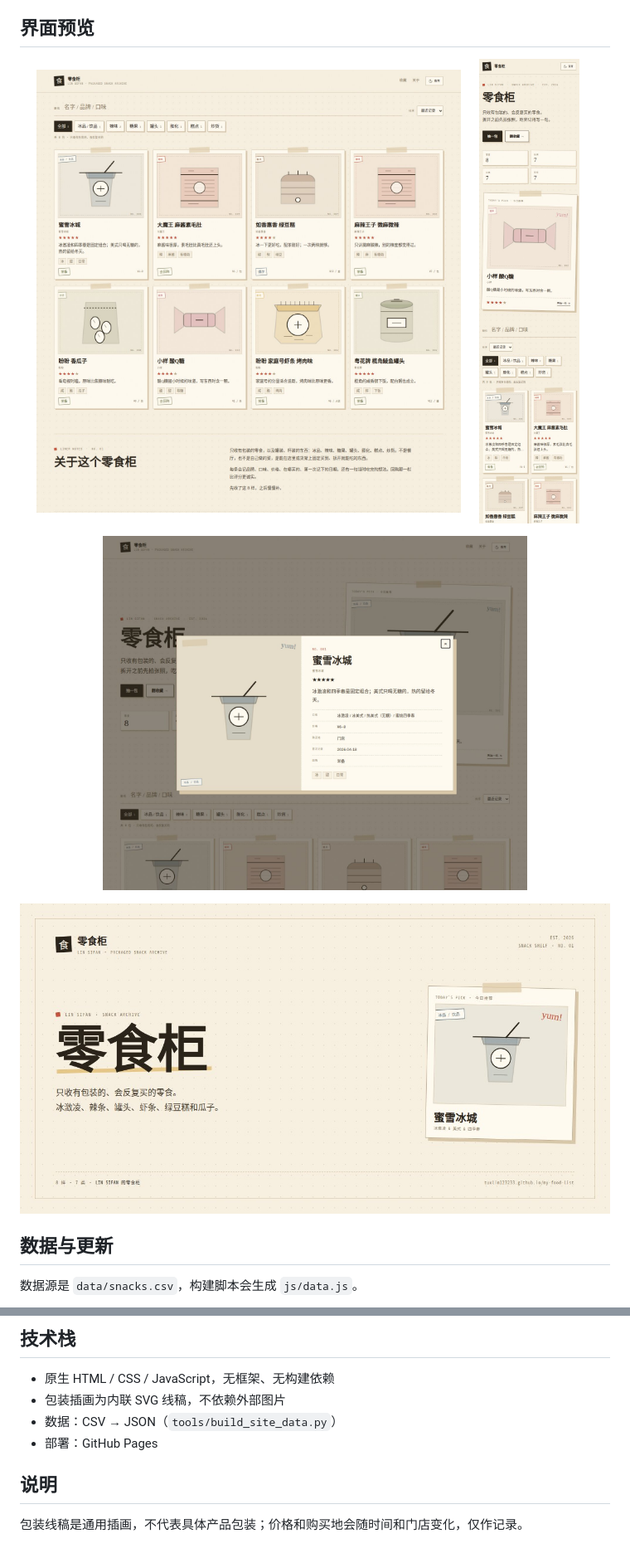
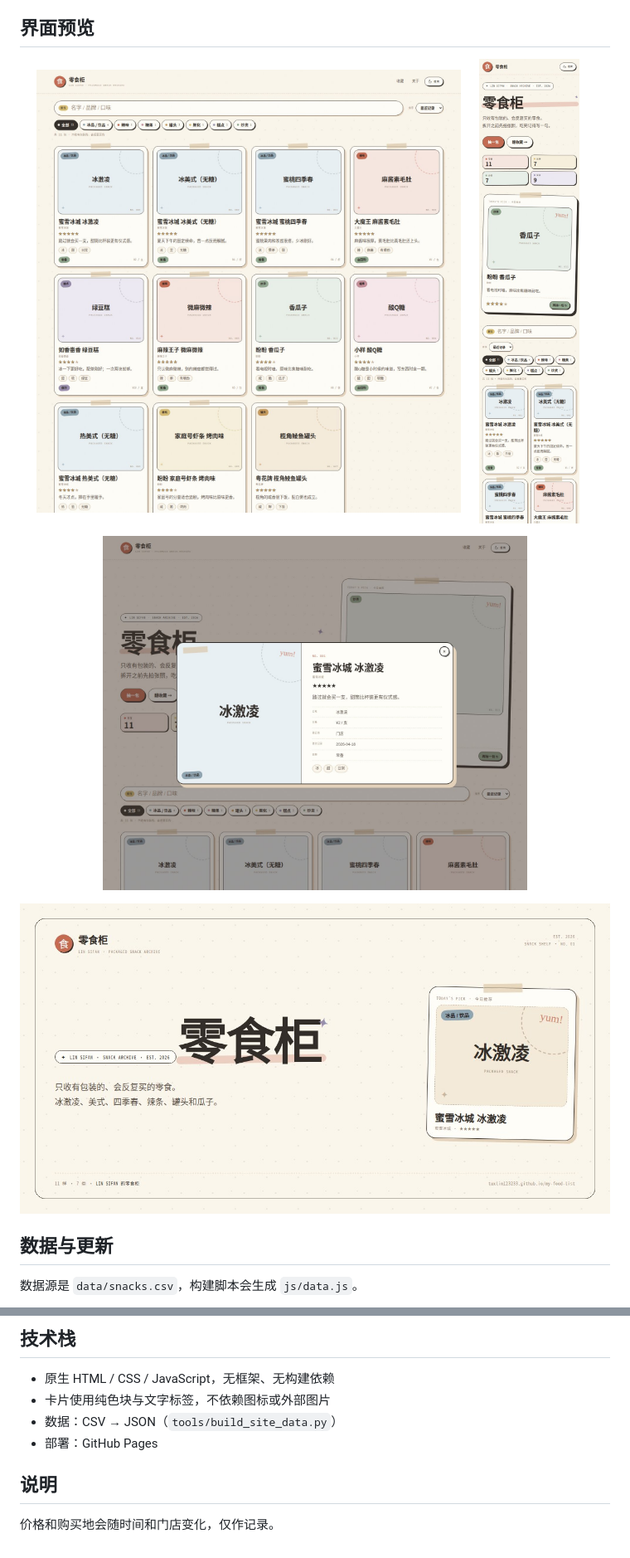
Before and after one commit to TuxLin123233/my-food-list, a Markdown page: README.md, 2 parts joined by grey strips. Shown at 83% size. GitHub-like rendering; pictures changed too: assets/og-cover.jpg, docs/preview-dialog.jpg, docs/preview-grid.jpg.

```diff
--- a/README.md
+++ b/README.md
@@ -95,10 +98,10 @@ python3 -m http.server 8000
 ## 技术栈
 
 - 原生 HTML / CSS / JavaScript，无框架、无构建依赖
-- 包装插画为内联 SVG 线稿，不依赖外部图片
+- 卡片使用纯色块与文字标签，不依赖图标或外部图片
 - 数据：CSV → JSON（`tools/build_site_data.py`）
 - 部署：GitHub Pages
 
 ## 说明
 
-包装线稿是通用插画，不代表具体产品包装；价格和购买地会随时间和门店变化，仅作记录。
+价格和购买地会随时间和门店变化，仅作记录。
```
Also changed, not shown: other parts of README.md (+9 -6 lines), docs/preview-home.jpg, 5 other files.
